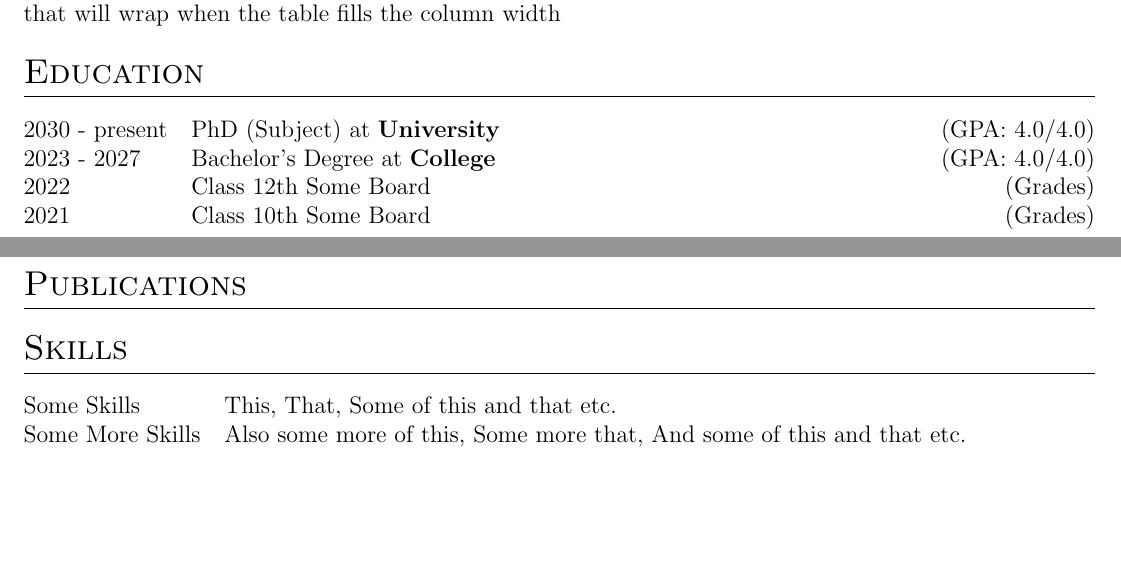
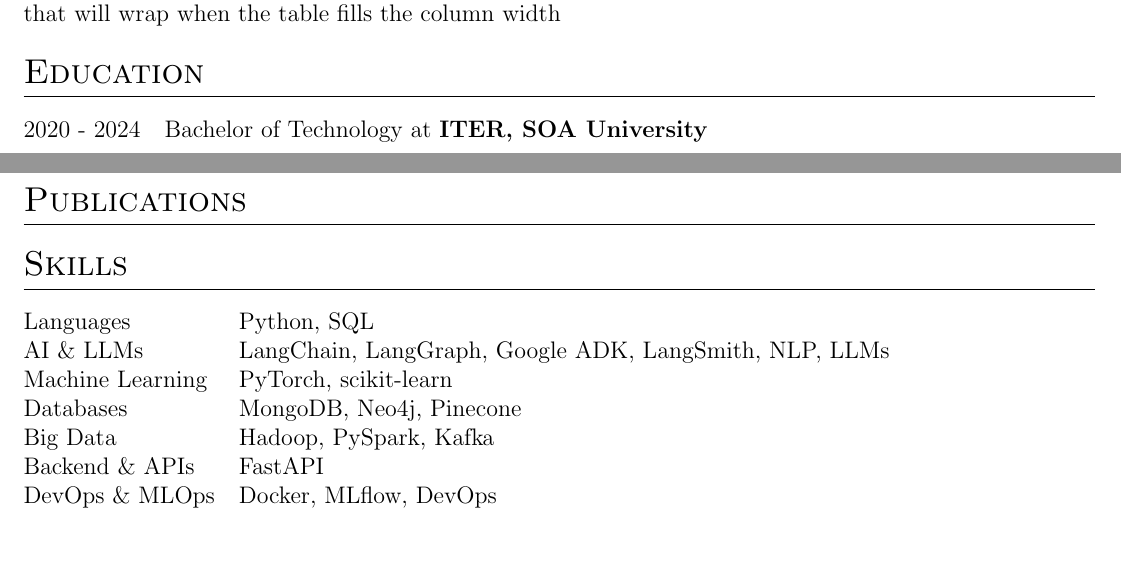
Before and after one commit to NeuralShan/resume, a LaTeX CV (cv.tex): two parts of pages 1 and 2 of 2, joined at a grey line, cut so that both start at the same text. Compiled offline with pdfLaTeX.

Commit message:
skills update commit

```diff
--- a/cv.tex
+++ b/cv.tex
@@ -185,10 +185,7 @@ Data \& AI Engineer with 1.5+ years of experience developing enterprise-grade da
 %----------------------------------------------------------------------------------------
 \section{Education}
 \begin{tabularx}{\linewidth}{@{}l X@{}}
-    2030 - present & PhD (Subject) at \textbf{University} \hfill \normalsize (GPA: 4.0/4.0) \\
-    2023 - 2027    & Bachelor's Degree at \textbf{College} \hfill (GPA: 4.0/4.0) \\
-    2022           & Class 12th Some Board \hfill (Grades) \\
-    2021           & Class 10th Some Board \hfill (Grades) \\
+    2020 - 2024 & Bachelor of Technology at \textbf{ITER, SOA University} \\
 \end{tabularx}
 
 %----------------------------------------------------------------------------------------
@@ -205,8 +202,13 @@ Data \& AI Engineer with 1.5+ years of experience developing enterprise-grade da
 %----------------------------------------------------------------------------------------
 \section{Skills}
 \begin{tabularx}{\linewidth}{@{}l X@{}}
-    Some Skills      & \normalsize{This, That, Some of this and that etc.} \\
-    Some More Skills & \normalsize{Also some more of this, Some more that, And some of this and that etc.} \\
+    Languages          & \normalsize{Python, SQL} \\
+    AI \& LLMs         & \normalsize{LangChain, LangGraph, Google ADK, LangSmith, NLP, LLMs} \\
+    Machine Learning   & \normalsize{PyTorch, scikit-learn} \\
+    Databases          & \normalsize{MongoDB, Neo4j, Pinecone} \\
+    Big Data           & \normalsize{Hadoop, PySpark, Kafka} \\
+    Backend \& APIs    & \normalsize{FastAPI} \\
+    DevOps \& MLOps    & \normalsize{Docker, MLflow, DevOps} \\
 \end{tabularx}
 
 \vfill
```
